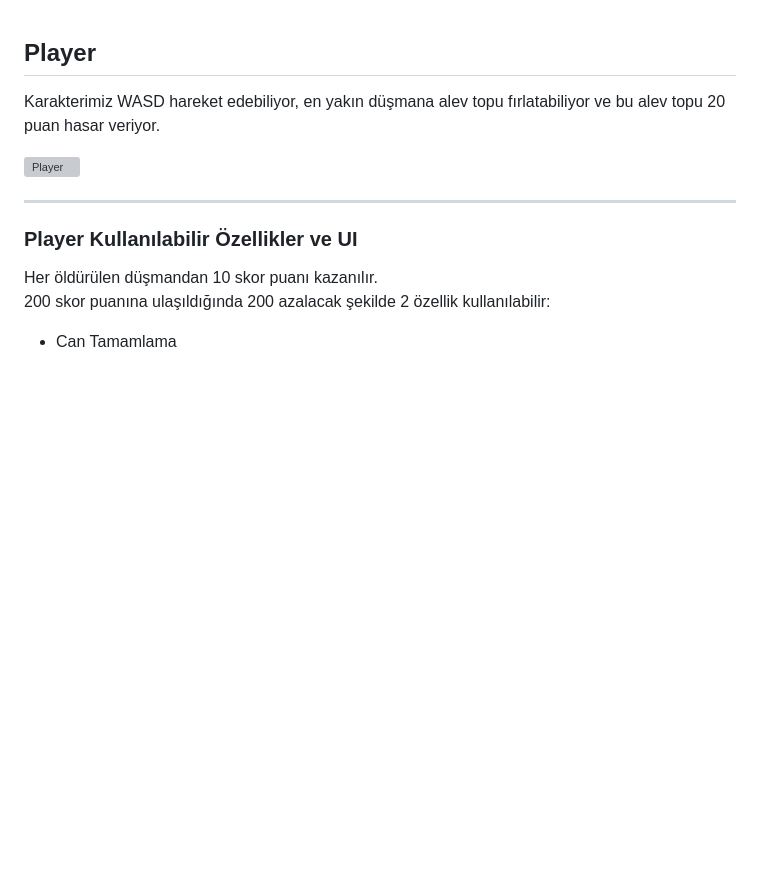
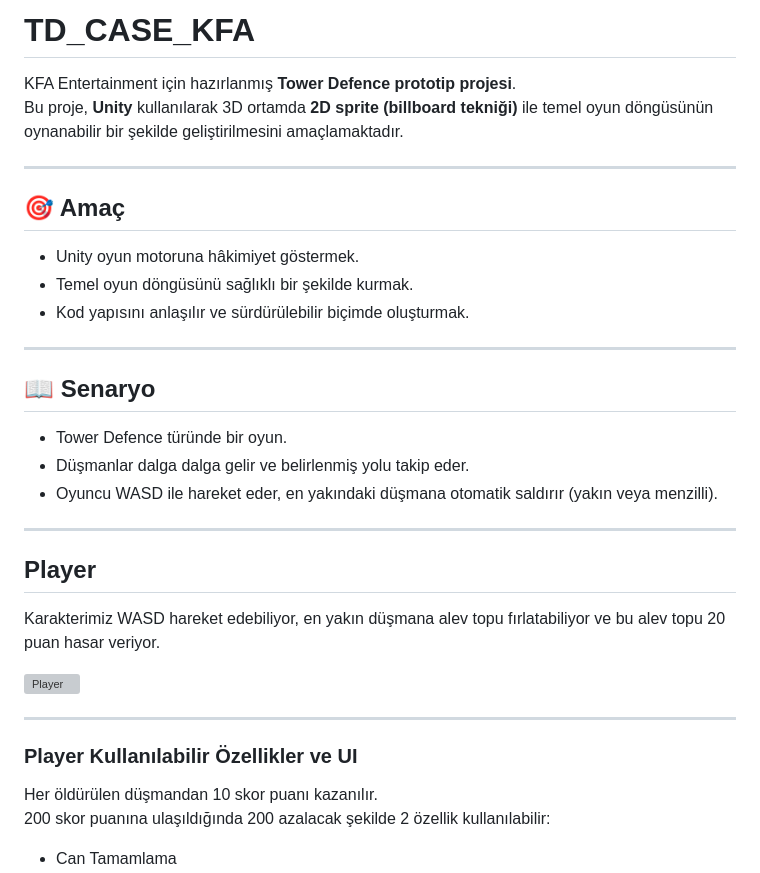
Before and after one commit to BerkayArdaa/TD_CASE_KFA, a Markdown page: README.md, the part around the change. Rendered like a GitHub page; blank space fills up the shorter version; grey boxes are pictures that could not be loaded.

```diff
--- a/README.md
+++ b/README.md
@@ -1,3 +1,23 @@
+# TD_CASE_KFA
+
+KFA Entertainment için hazırlanmış **Tower Defence prototip projesi**.
+Bu proje, **Unity** kullanılarak 3D ortamda **2D sprite (billboard tekniği)** ile temel oyun döngüsünün oynanabilir bir şekilde geliştirilmesini amaçlamaktadır.
+
+---
+
+## 🎯 Amaç
+- Unity oyun motoruna hâkimiyet göstermek.
+- Temel oyun döngüsünü sağlıklı bir şekilde kurmak.
+- Kod yapısını anlaşılır ve sürdürülebilir biçimde oluşturmak.
+
+---
+
+## 📖 Senaryo
+- Tower Defence türünde bir oyun.
+- Düşmanlar dalga dalga gelir ve belirlenmiş yolu takip eder.
+- Oyuncu WASD ile hareket eder, en yakındaki düşmana otomatik saldırır (yakın veya menzilli).
+
+---
 ## Player
 
 Karakterimiz WASD hareket edebiliyor, en yakın düşmana alev topu fırlatabiliyor ve bu alev topu 20 puan hasar veriyor.
```
